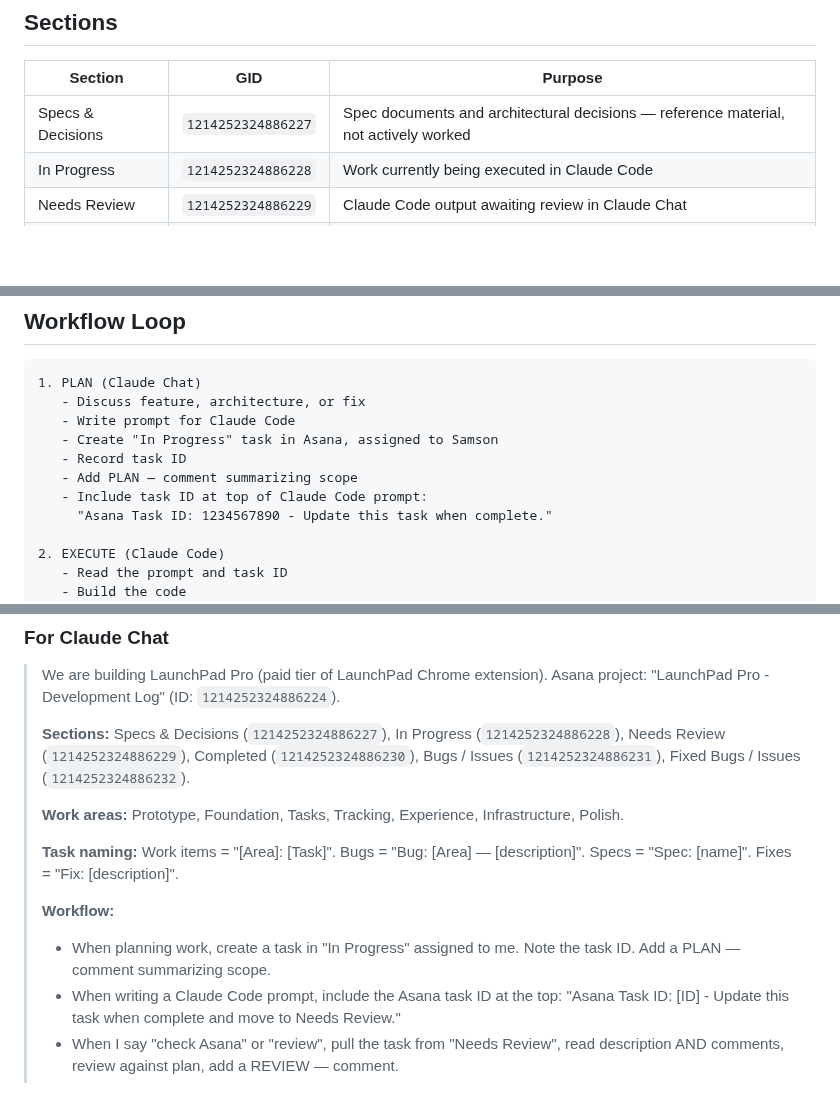
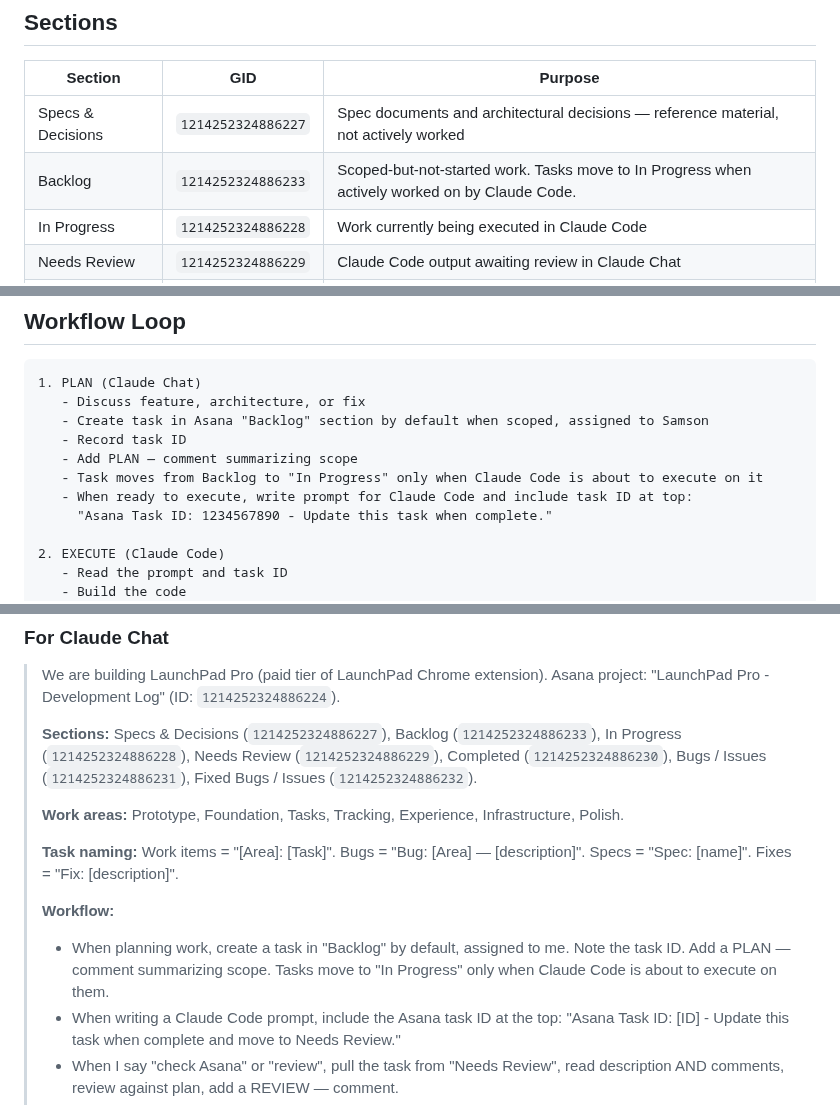
Before and after one commit to samson-cyber/launchpad, a Markdown page: docs/ASANA.md, 3 parts joined by grey strips. GitHub-like rendering; blank space fills up the shorter version.

Commit message:
docs(asana): add Backlog section and update workflow
Scoped-but-not-started tasks now land in Backlog by default and move
to In Progress only when Claude Code is about to execute. Updates the
Sections table, Workflow Loop step 1, and both Session-Start Prompts
to include Backlog section GID 1214252324886233.

Co-Authored-By: Claude Opus 4.7 (1M context) <noreply@anthropic.com>

````diff
--- a/docs/ASANA.md
+++ b/docs/ASANA.md
@@ -30,6 +30,7 @@ Everything else follows the reelabs pattern.
 | Section | GID | Purpose |
 |---------|-----|---------|
 | Specs & Decisions | `1214252324886227` | Spec documents and architectural decisions — reference material, not actively worked |
+| Backlog | `1214252324886233` | Scoped-but-not-started work. Tasks move to In Progress when actively worked on by Claude Code. |
 | In Progress | `1214252324886228` | Work currently being executed in Claude Code |
 | Needs Review | `1214252324886229` | Claude Code output awaiting review in Claude Chat |
 | Completed | `1214252324886230` | Reviewed and confirmed work |
@@ -141,11 +142,11 @@ Asana task descriptions use Markdown-style headers (## Context, ## What was done
 ```
 1. PLAN (Claude Chat)
    - Discuss feature, architecture, or fix
-   - Write prompt for Claude Code
-   - Create "In Progress" task in Asana, assigned to Samson
+   - Create task in Asana "Backlog" section by default when scoped, assigned to Samson
    - Record task ID
    - Add PLAN — comment summarizing scope
-   - Include task ID at top of Claude Code prompt:
+   - Task moves from Backlog to "In Progress" only when Claude Code is about to execute on it
+   - When ready to execute, write prompt for Claude Code and include task ID at top:
      "Asana Task ID: 1234567890 - Update this task when complete."
 
 2. EXECUTE (Claude Code)
@@ -252,14 +253,14 @@ These rules exist because tasks have repeatedly drifted out of project membershi
 
 > We are building LaunchPad Pro (paid tier of LaunchPad Chrome extension). Asana project: "LaunchPad Pro - Development Log" (ID: `1214252324886224`).
 >
-> **Sections:** Specs & Decisions (`1214252324886227`), In Progress (`1214252324886228`), Needs Review (`1214252324886229`), Completed (`1214252324886230`), Bugs / Issues (`1214252324886231`), Fixed Bugs / Issues (`1214252324886232`).
+> **Sections:** Specs & Decisions (`1214252324886227`), Backlog (`1214252324886233`), In Progress (`1214252324886228`), Needs Review (`1214252324886229`), Completed (`1214252324886230`), Bugs / Issues (`1214252324886231`), Fixed Bugs / Issues (`1214252324886232`).
 >
 > **Work areas:** Prototype, Foundation, Tasks, Tracking, Experience, Infrastructure, Polish.
 >
 > **Task naming:** Work items = "[Area]: [Task]". Bugs = "Bug: [Area] — [description]". Specs = "Spec: [name]". Fixes = "Fix: [description]".
 >
 > **Workflow:**
-> - When planning work, create a task in "In Progress" assigned to me. Note the task ID. Add a PLAN — comment summarizing scope.
+> - When planning work, create a task in "Backlog" by default, assigned to me. Note the task ID. Add a PLAN — comment summarizing scope. Tasks move to "In Progress" only when Claude Code is about to execute on them.
 > - When writing a Claude Code prompt, include the Asana task ID at the top: "Asana Task ID: [ID] - Update this task when complete and move to Needs Review."
 > - When I say "check Asana" or "review", pull the task from "Needs Review", read description AND comments, review against plan, add a REVIEW — comment.
 > - If confirmed, move to Completed. If issues, discuss fixes and write next Claude Code prompt with SAME task ID.
````
